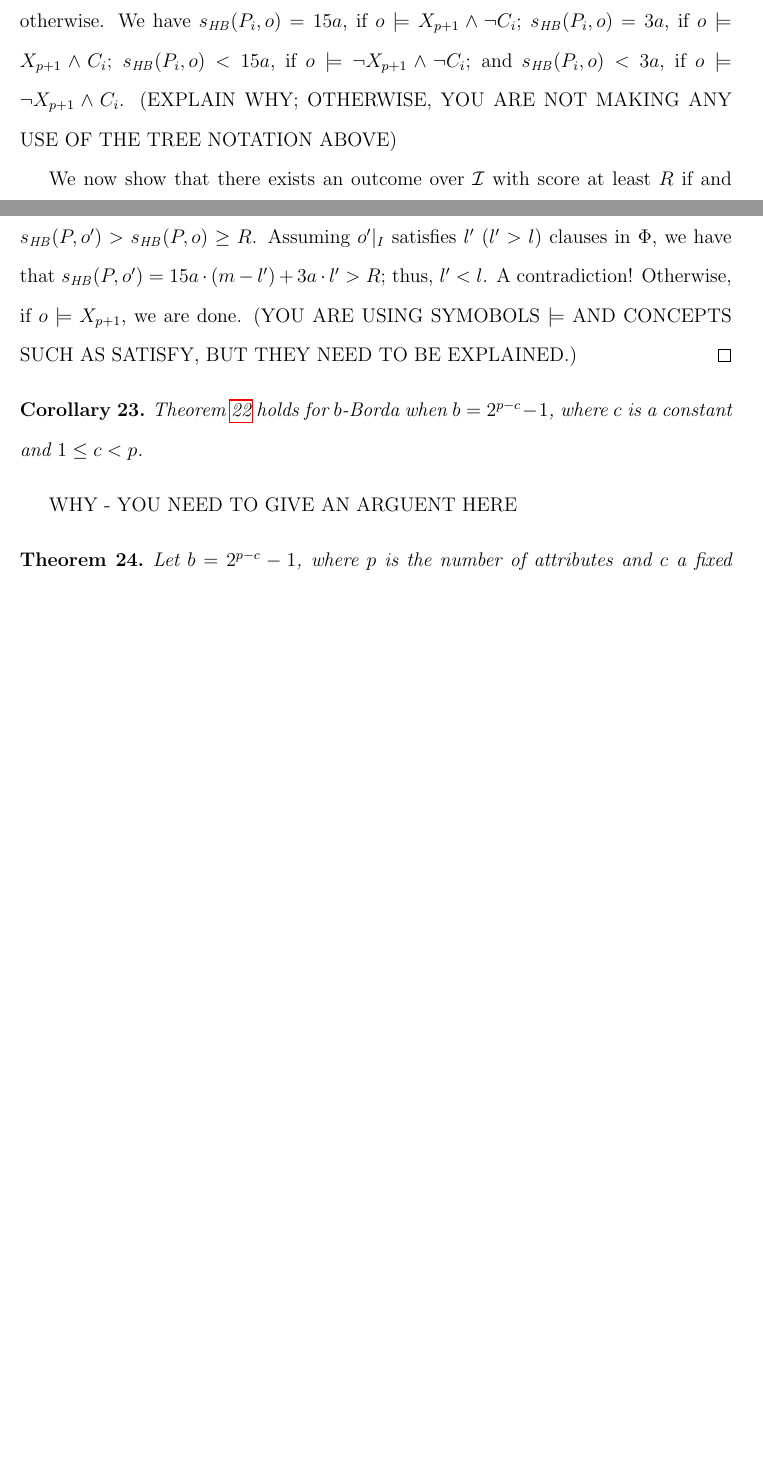
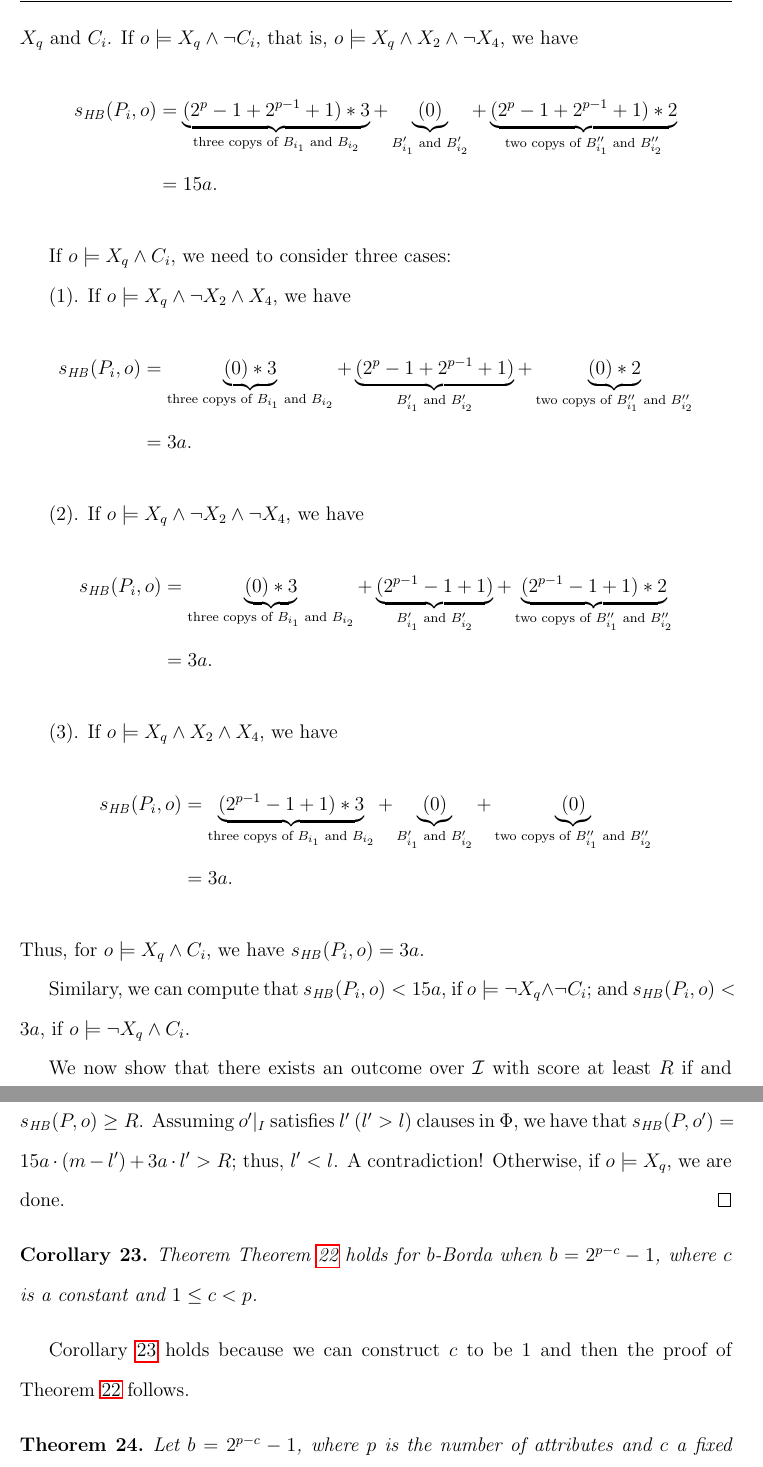
Before and after one commit to xudongliu23/Dissertation, a LaTeX thesis (dissertation.tex, which reads aggLP.tex): two parts of pages 113 and 114 of 150 before the commit and two parts of pages 115 and 116 of 152 after it, joined at a grey line, cut at the place of the change, the shorter picture padded with empty space. The pictures show the PDF file dissertation.pdf that the author committed with the source.

Commit message:
Tentatively done with aggLP.tex.

```diff
--- a/aggLP.tex
+++ b/aggLP.tex
@@ -850,12 +902,52 @@ Let $B$ be a UIUP tree over $\cI$, $X_j$ the most important attribute of $B$.
 We define the half-borda score of $o$ in tree $B$, denoted by $s_\HB(B,o)$,
 to be $0$ if outcome $o$ has the non-preferred value on $X_j$;
 $s_\Borda(B_{|_{\cI\backslash \{X_j\}}},o_{|_{\cI\backslash \{X_j\}}})$, otherwise.
-(NEED TO DEFINE BORDA SCORE AHEAD.)
-We have $s_{\HB}(P_i,o)=15a$, if $o \models X_{p+1} \land \neg C_i$;
-$s_{\HB}(P_i,o)=3a$, if $o \models X_{p+1} \land C_i$;
-$s_{\HB}(P_i,o)<15a$, if $o \models \neg X_{p+1} \land \neg C_i$; and
-$s_{\HB}(P_i,o)<3a$, if $o \models \neg X_{p+1} \land C_i$.
-(EXPLAIN WHY; OTHERWISE, YOU ARE NOT MAKING ANY USE OF THE TREE NOTATION ABOVE)
+%(NEED TO DEFINE BORDA SCORE AHEAD.)
+%We have $s_{\HB}(P_i,o)=15a$, if $o \models X_q \land \neg C_i$;
+%$s_{\HB}(P_i,o)=3a$, if $o \models X_q \land C_i$;
+%$s_{\HB}(P_i,o)<15a$, if $o \models \neg X_q \land \neg C_i$; and
+%$s_{\HB}(P_i,o)<3a$, if $o \models \neg X_q \land C_i$.
+%(EXPLAIN WHY; OTHERWISE, YOU ARE NOT MAKING ANY USE OF THE TREE NOTATION ABOVE)
+We now compute the half-Borda score of $o$ according to whether it satisfies
+$X_q$ and $C_i$.
+If $o \models X_q \land \neg C_i$, that is, $o \models X_q \land X_2 \land \neg X_4$, we have
+\begin{align*}
+	s_{\HB}(P_i,o)&=\underbrace{(2^p-1+2^{p-1}+1)*3}_{\text{three copys of }B_{i_1}\text{ and }B_{i_2}}+
+								  \underbrace{(0)}_{B'_{i_1}\text{ and }B'_{i_2}}+
+									\underbrace{(2^p-1+2^{p-1}+1)*2}_{\text{two copys of }B''_{i_1}\text{ and }B''_{i_2}} \\
+								&=15a.
+\end{align*}
+
+If $o \models X_q \land C_i$, we need to consider three cases:
+
+(1). If $o \models X_q \land \neg X_2 \land X_4$, we have
+\begin{align*}
+	s_{\HB}(P_i,o)&=\underbrace{(0)*3}_{\text{three copys of }B_{i_1}\text{ and }B_{i_2}}+
+								  \underbrace{(2^p-1+2^{p-1}+1)}_{B'_{i_1}\text{ and }B'_{i_2}}+
+									\underbrace{(0)*2}_{\text{two copys of }B''_{i_1}\text{ and }B''_{i_2}} \\
+								&=3a.
+\end{align*}
+
+(2). If $o \models X_q \land \neg X_2 \land \neg X_4$, we have
+\begin{align*}
+	s_{\HB}(P_i,o)&=\underbrace{(0)*3}_{\text{three copys of }B_{i_1}\text{ and }B_{i_2}}+
+								  \underbrace{(2^{p-1}-1+1)}_{B'_{i_1}\text{ and }B'_{i_2}}+
+									\underbrace{(2^{p-1}-1+1)*2}_{\text{two copys of }B''_{i_1}\text{ and }B''_{i_2}} \\
+								&=3a.
+\end{align*}
+
+(3). If $o \models X_q \land X_2 \land X_4$, we have
+\begin{align*}
+	s_{\HB}(P_i,o)&=\underbrace{(2^{p-1}-1+1)*3}_{\text{three copys of }B_{i_1}\text{ and }B_{i_2}}+
+								  \underbrace{(0)}_{B'_{i_1}\text{ and }B'_{i_2}}+
+									\underbrace{(0)}_{\text{two copys of }B''_{i_1}\text{ and }B''_{i_2}} \\
+								&=3a.
+\end{align*}
+Thus, for $o \models X_q \land C_i$, we have $s_{\HB}(P_i,o)=3a$.
+
+Similary, we can compute that
+$s_{\HB}(P_i,o)<15a$, if $o \models \neg X_q \land \neg C_i$; and
+$s_{\HB}(P_i,o)<3a$, if $o \models \neg X_q \land C_i$.
 
 We now show that there exists an outcome over $\cI$ with score at least
 $R$ if and only if there exists an assignment over $I$ that satisfies at
@@ -870,21 +962,24 @@ that $s_{\HB}(P,o)\geq R$.
 \smallskip
 \noindent
 ($\Rightarrow$) We assume there is an outcome $o$ over $\cI$ such that
-$s_{\HB}(P,o)\geq R$. If $o \models \neg X_{p+1}$, we could flip the value
-on $X_{p+1}$ from $0_{p+1}$ to $1_{p+1}$, and obtain $o'$ such that
+$s_{\HB}(P,o)\geq R$. If $o \models \neg X_q$, we could flip the value
+on $X_q$ from $0_q$ to $1_q$, and obtain $o'$ such that
 $s_{\HB}(P,o')>s_{\HB}(P,o)\geq R$. Assuming $o'|_I$ satisfies $l'$
 ($l'>l$) clauses in $\Phi$, we have that
 $s_{\HB}(P,o')=15a\cdot (m-l')+3a\cdot l'> R$; thus, $l'<l$. A contradiction!
-Otherwise, if $o \models X_{p+1}$, we are done.
-(YOU ARE USING SYMOBOLS $\models$ AND CONCEPTS SUCH AS SATISFY, BUT THEY NEED
-TO BE EXPLAINED.)
+Otherwise, if $o \models X_q$, we are done.
+%(YOU ARE USING SYMOBOLS $\models$ AND CONCEPTS SUCH AS SATISFY, BUT THEY NEED
+%TO BE EXPLAINED.)
 \end{proof}
 
 \begin{cor}
-	Theorem \ref{thm5} holds for $b$-Borda when
+\label{cor:confusing}
+	Theorem \thmref{thm5} holds for $b$-Borda when
 	$b=2^{p-c}-1$, where $c$ is a constant and $1 \leq c < p$.
 \end{cor}
-WHY - YOU NEED TO GIVE AN ARGUENT HERE
+%WHY - YOU NEED TO GIVE AN ARGUENT HERE
+\corref{confusing} holds because we can construct $c$ to be $1$ and then
+the proof of \thmref{thm5} follows.
 
 \begin{figure*}[!ht]
   \centering
```
Also changed, not shown: pckgmacros.tex (+3 -0 lines), dissertation.pdf, aggLP.tex (76 more changed lines).
